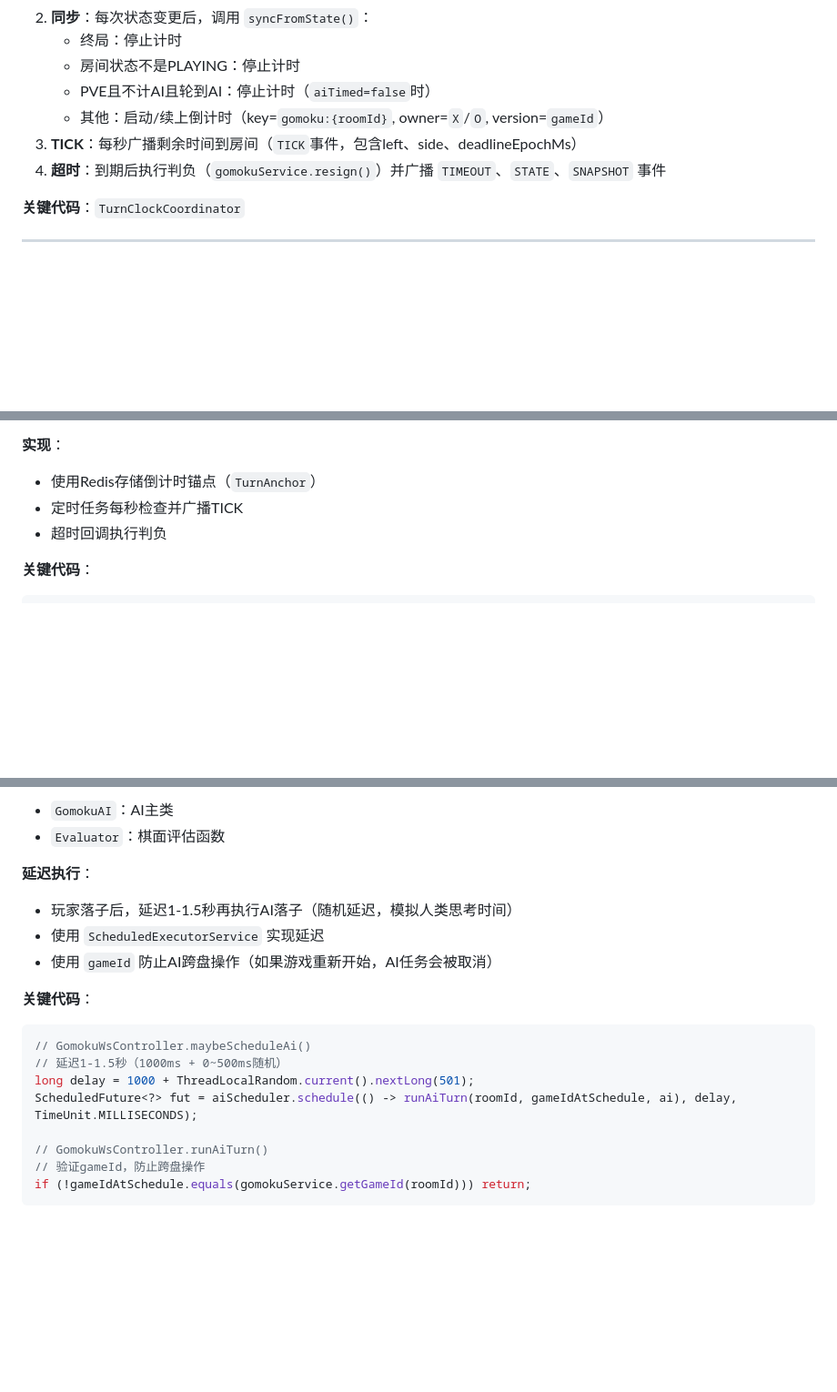
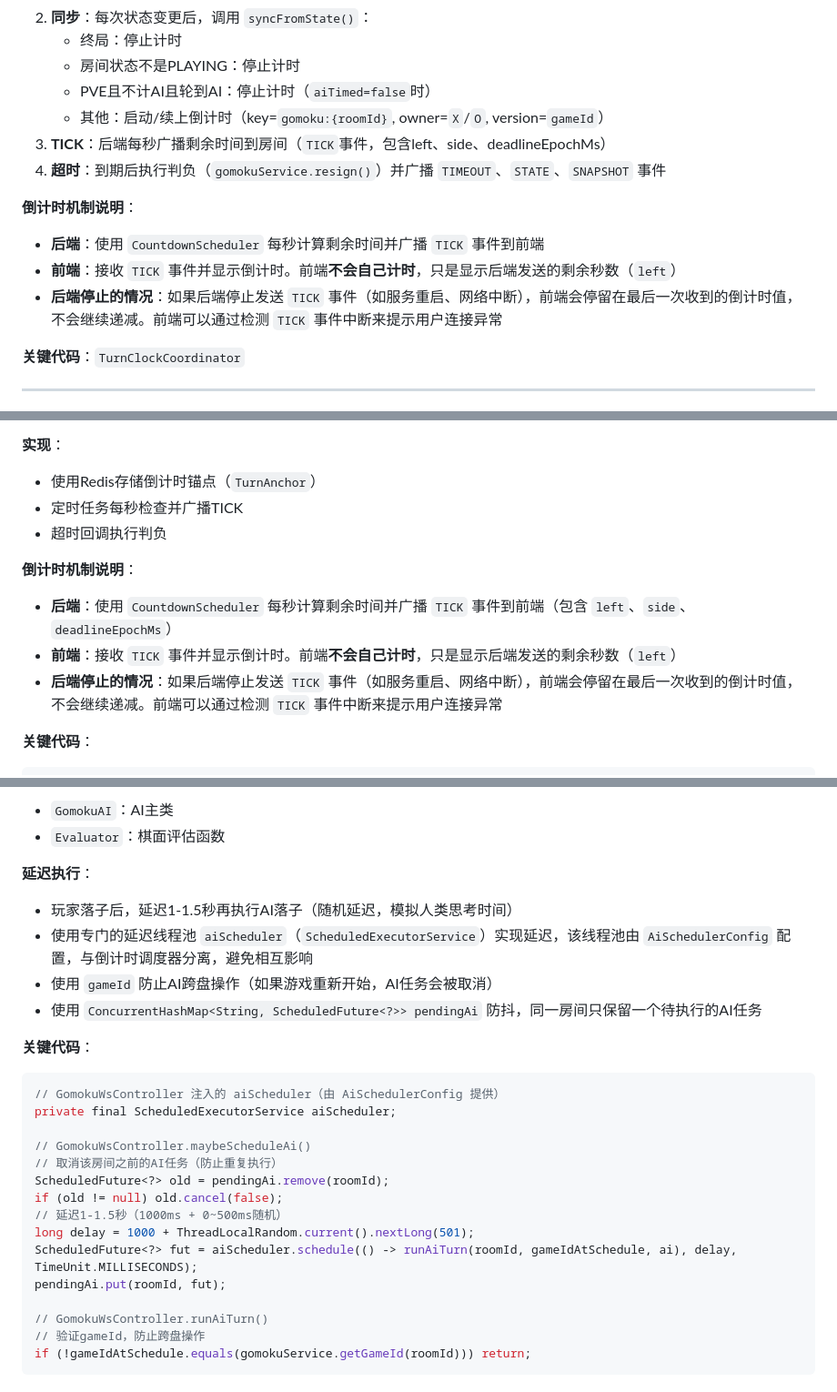
Before and after one commit to lhlh1992/game-hub-parent, a Markdown page: apps/game-service/综合技术文档.md, 3 parts joined by grey strips. Shown: that part at 91% size. Rendered like a GitHub page; blank space fills up the shorter version.

````diff
--- a/apps/game-service/综合技术文档.md
+++ b/apps/game-service/综合技术文档.md
@@ -425,8 +426,13 @@ game-hub-web/src/
    - 房间状态不是PLAYING：停止计时
    - PVE且不计AI且轮到AI：停止计时（`aiTimed=false`时）
    - 其他：启动/续上倒计时（key=`gomoku:{roomId}`, owner=`X`/`O`, version=`gameId`）
-3. **TICK**：每秒广播剩余时间到房间（`TICK`事件，包含left、side、deadlineEpochMs）
+3. **TICK**：后端每秒广播剩余时间到房间（`TICK`事件，包含left、side、deadlineEpochMs）
 4. **超时**：到期后执行判负（`gomokuService.resign()`）并广播 `TIMEOUT`、`STATE`、`SNAPSHOT` 事件
+
+**倒计时机制说明**：
+- **后端**：使用 `CountdownScheduler` 每秒计算剩余时间并广播 `TICK` 事件到前端
+- **前端**：接收 `TICK` 事件并显示倒计时。前端**不会自己计时**，只是显示后端发送的剩余秒数（`left`）
+- **后端停止的情况**：如果后端停止发送 `TICK` 事件（如服务重启、网络中断），前端会停留在最后一次收到的倒计时值，不会继续递减。前端可以通过检测 `TICK` 事件中断来提示用户连接异常
 
 **关键代码**：`TurnClockCoordinator`
 
@@ -955,6 +961,11 @@ Character seat = roomRepo.getSeatKey(roomId, seatKey);
 - 定时任务每秒检查并广播TICK
 - 超时回调执行判负
 
+**倒计时机制说明**：
+- **后端**：使用 `CountdownScheduler` 每秒计算剩余时间并广播 `TICK` 事件到前端（包含 `left`、`side`、`deadlineEpochMs`）
+- **前端**：接收 `TICK` 事件并显示倒计时。前端**不会自己计时**，只是显示后端发送的剩余秒数（`left`）
+- **后端停止的情况**：如果后端停止发送 `TICK` 事件（如服务重启、网络中断），前端会停留在最后一次收到的倒计时值，不会继续递减。前端可以通过检测 `TICK` 事件中断来提示用户连接异常
+
 **关键代码**：
 ```java
 // TurnClockCoordinator.syncFromState()
@@ -984,15 +995,23 @@ scheduler.startOrResume(key, owner, deadline, version, (k, o, v) -> handleTimeou
 
 **延迟执行**：
 - 玩家落子后，延迟1-1.5秒再执行AI落子（随机延迟，模拟人类思考时间）
-- 使用 `ScheduledExecutorService` 实现延迟
+- 使用专门的延迟线程池 `aiScheduler`（`ScheduledExecutorService`）实现延迟，该线程池由 `AiSchedulerConfig` 配置，与倒计时调度器分离，避免相互影响
 - 使用 `gameId` 防止AI跨盘操作（如果游戏重新开始，AI任务会被取消）
+- 使用 `ConcurrentHashMap<String, ScheduledFuture<?>> pendingAi` 防抖，同一房间只保留一个待执行的AI任务
 
 **关键代码**：
 ```java
+// GomokuWsController 注入的 aiScheduler（由 AiSchedulerConfig 提供）
+private final ScheduledExecutorService aiScheduler;
+
 // GomokuWsController.maybeScheduleAi()
+// 取消该房间之前的AI任务（防止重复执行）
+ScheduledFuture<?> old = pendingAi.remove(roomId);
+if (old != null) old.cancel(false);
 // 延迟1-1.5秒（1000ms + 0~500ms随机）
 long delay = 1000 + ThreadLocalRandom.current().nextLong(501);
 ScheduledFuture<?> fut = aiScheduler.schedule(() -> runAiTurn(roomId, gameIdAtSchedule, ai), delay, TimeUnit.MILLISECONDS);
+pendingAi.put(roomId, fut);
 
 // GomokuWsController.runAiTurn()
 // 验证gameId，防止跨盘操作
````
Also changed, not shown: other parts of apps/game-service/综合技术文档.md (+42 -41 lines).
